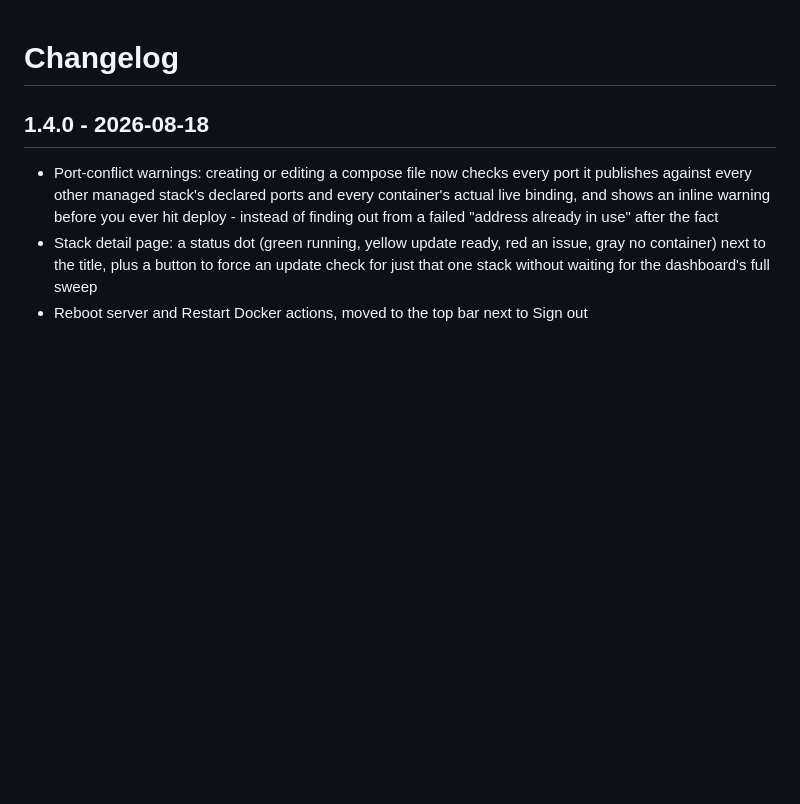
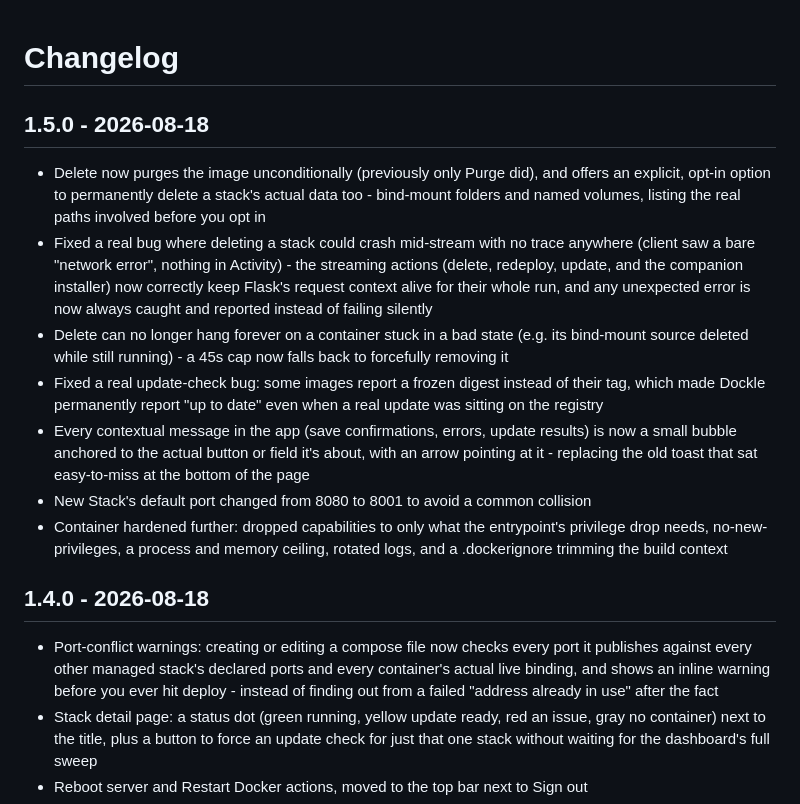
Before and after one commit to lightmorphic/dockup, a Markdown page: CHANGELOG.md, the part around the change. Rendered like a GitHub page; blank space fills up the shorter version.

Commit message:
Bring CHANGELOG up to date with everything shipped since v1.4.0

```diff
--- a/CHANGELOG.md
+++ b/CHANGELOG.md
@@ -1,4 +1,33 @@
 # Changelog
+
+## 1.5.0 - 2026-08-18
+
+- Delete now purges the image unconditionally (previously only Purge
+  did), and offers an explicit, opt-in option to permanently delete a
+  stack's actual data too - bind-mount folders and named volumes,
+  listing the real paths involved before you opt in
+- Fixed a real bug where deleting a stack could crash mid-stream with
+  no trace anywhere (client saw a bare "network error", nothing in
+  Activity) - the streaming actions (delete, redeploy, update, and the
+  companion installer) now correctly keep Flask's request context
+  alive for their whole run, and any unexpected error is now always
+  caught and reported instead of failing silently
+- Delete can no longer hang forever on a container stuck in a bad
+  state (e.g. its bind-mount source deleted while still running) - a
+  45s cap now falls back to forcefully removing it
+- Fixed a real update-check bug: some images report a frozen digest
+  instead of their tag, which made Dockle permanently report "up to
+  date" even when a real update was sitting on the registry
+- Every contextual message in the app (save confirmations, errors,
+  update results) is now a small bubble anchored to the actual button
+  or field it's about, with an arrow pointing at it - replacing the
+  old toast that sat easy-to-miss at the bottom of the page
+- New Stack's default port changed from 8080 to 8001 to avoid a
+  common collision
+- Container hardened further: dropped capabilities to only what the
+  entrypoint's privilege drop needs, no-new-privileges, a process and
+  memory ceiling, rotated logs, and a .dockerignore trimming the build
+  context
 
 ## 1.4.0 - 2026-08-18
 
```
